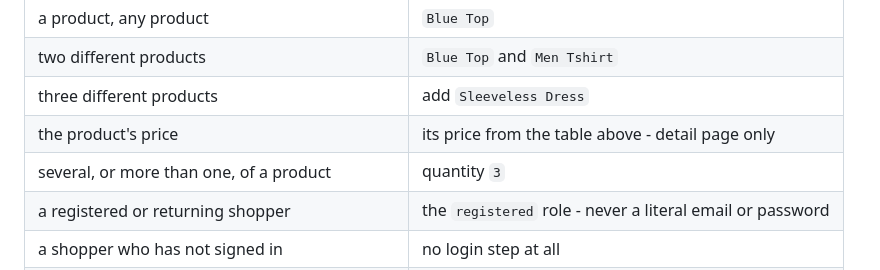
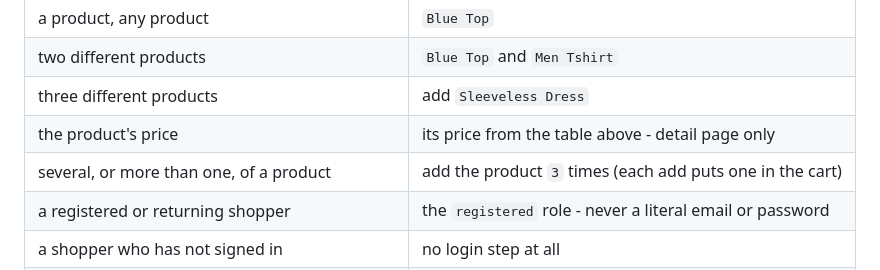
Before and after one commit to rajiniottesting-coder/multi-agent-test-automation, a Markdown page: prompts/app_context/core.md, the part around the change. GitHub-like rendering.

Commit message:
chore(context): wording from SCRUM-206 in prompts/app_context/core.md

```diff
--- a/prompts/app_context/core.md
+++ b/prompts/app_context/core.md
@@ -113,7 +113,7 @@ does not name them, use these:
 | two different products | `Blue Top` and `Men Tshirt` |
 | three different products | add `Sleeveless Dress` |
 | the product's price | its price from the table above - detail page only |
-| several, or more than one, of a product | quantity `3` |
+| several, or more than one, of a product | add the product `3` times (each add puts one in the cart) |
 | a registered or returning shopper | the `registered` role - never a literal email or password |
 | a shopper who has not signed in | no login step at all |
 | an email address for a form (review, newsletter) | a literal address such as `demo.user@example.com` |
```
